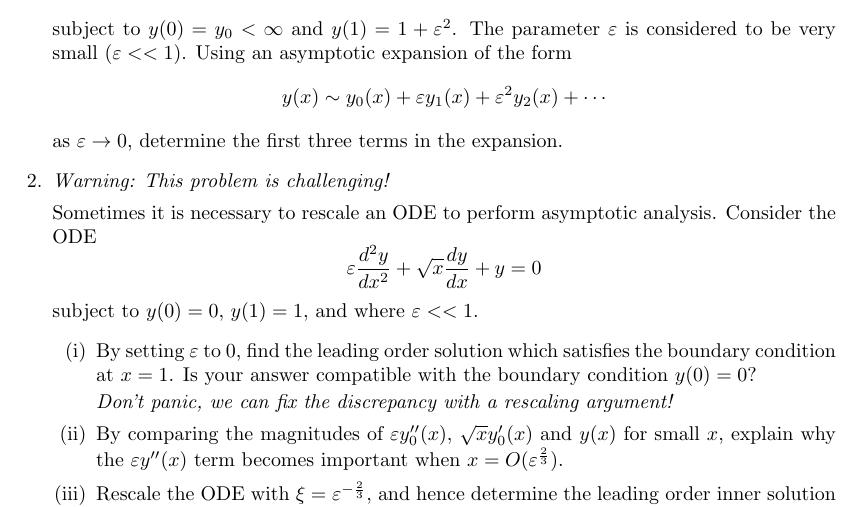
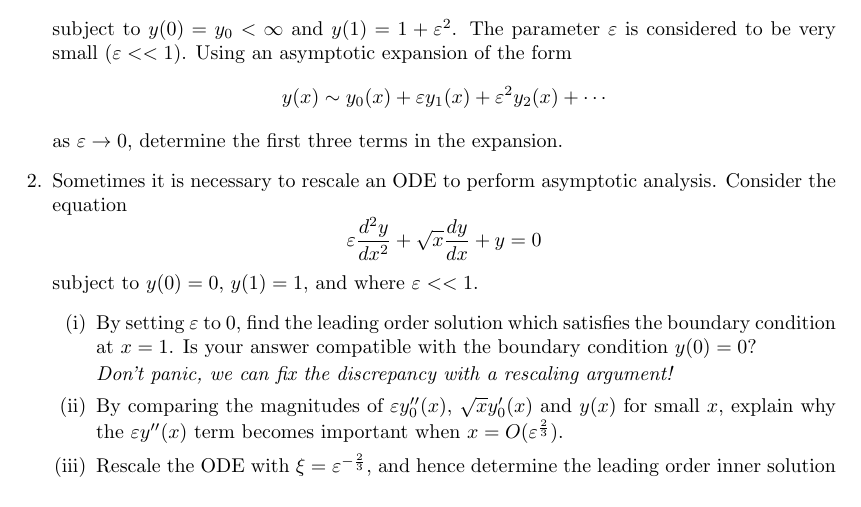
Before and after one commit to LucaBollini/Supervision-Worksheets, a LaTeX document (Term 1/Wk8 Problems 2.tex): part of the page, cut so that both start at the same text. Compiled offline with pdfLaTeX.

Commit message:
Updates from Overleaf

```diff
--- a/Term 1/Wk8 Problems 2.tex
+++ b/Term 1/Wk8 Problems 2.tex
@@ -56,9 +56,8 @@
     \]
     as $\eps\to 0$, determine the first three terms in the expansion.
 
-    \item \emph{Warning: This problem is challenging!}
-
-    Sometimes it is necessary to rescale an ODE to perform asymptotic analysis. Consider the ODE
+    \item
+    Sometimes it is necessary to rescale an ODE to perform asymptotic analysis. Consider the equation
     \[
     \eps\frac{d^2y}{dx^2} +\sqrt x \frac{dy}{dx} + y = 0
     \]
```
